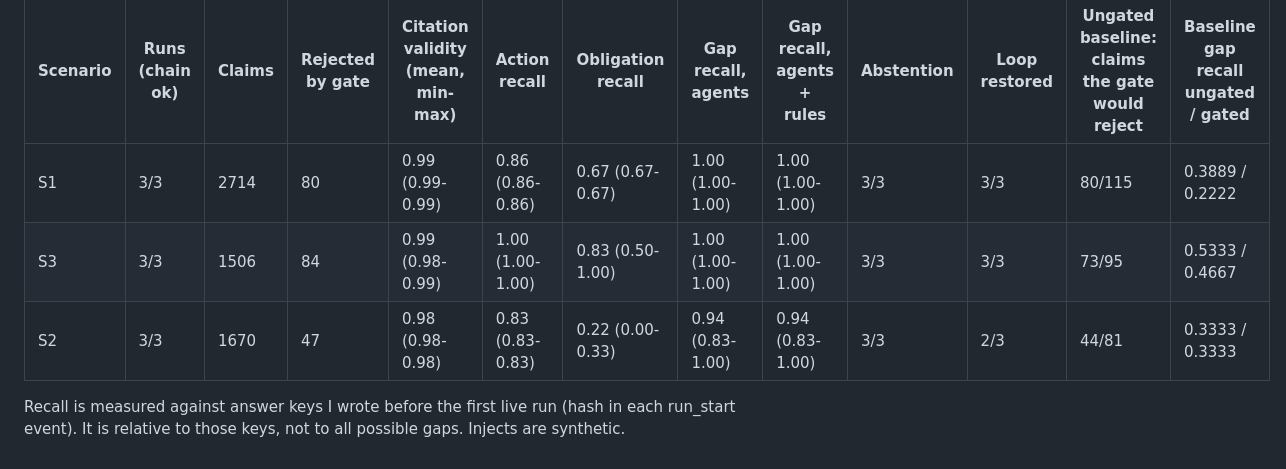
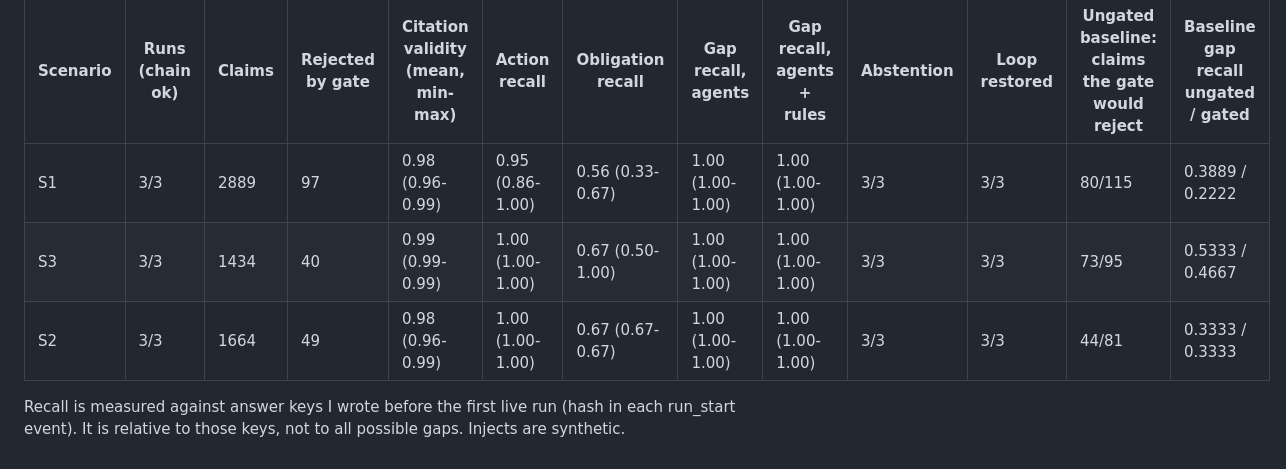
Before and after one commit to calderbuild/gated-telecom-tabletop, a Markdown page: eval/results.md, the part around the change. GitHub-like rendering.

```diff
--- a/eval/results.md
+++ b/eval/results.md
@@ -6,8 +6,8 @@ KB: 61 sources, 4079 chunks; status {'VERIFIED': 54, 'UNVERIFIED': 2, 'SECONDARY
 
 | Scenario | Runs (chain ok) | Claims | Rejected by gate | Citation validity (mean, min-max) | Action recall | Obligation recall | Gap recall, agents | Gap recall, agents + rules | Abstention | Loop restored | Ungated baseline: claims the gate would reject | Baseline gap recall ungated / gated |
 |---|---|---|---|---|---|---|---|---|---|---|---|---|
-| S1 | 3/3 | 2714 | 80 | 0.99 (0.99-0.99) | 0.86 (0.86-0.86) | 0.67 (0.67-0.67) | 1.00 (1.00-1.00) | 1.00 (1.00-1.00) | 3/3 | 3/3 | 80/115 | 0.3889 / 0.2222 |
-| S3 | 3/3 | 1506 | 84 | 0.99 (0.98-0.99) | 1.00 (1.00-1.00) | 0.83 (0.50-1.00) | 1.00 (1.00-1.00) | 1.00 (1.00-1.00) | 3/3 | 3/3 | 73/95 | 0.5333 / 0.4667 |
-| S2 | 3/3 | 1670 | 47 | 0.98 (0.98-0.98) | 0.83 (0.83-0.83) | 0.22 (0.00-0.33) | 0.94 (0.83-1.00) | 0.94 (0.83-1.00) | 3/3 | 2/3 | 44/81 | 0.3333 / 0.3333 |
+| S1 | 3/3 | 2889 | 97 | 0.98 (0.96-0.99) | 0.95 (0.86-1.00) | 0.56 (0.33-0.67) | 1.00 (1.00-1.00) | 1.00 (1.00-1.00) | 3/3 | 3/3 | 80/115 | 0.3889 / 0.2222 |
+| S3 | 3/3 | 1434 | 40 | 0.99 (0.99-0.99) | 1.00 (1.00-1.00) | 0.67 (0.50-1.00) | 1.00 (1.00-1.00) | 1.00 (1.00-1.00) | 3/3 | 3/3 | 73/95 | 0.5333 / 0.4667 |
+| S2 | 3/3 | 1664 | 49 | 0.98 (0.96-0.99) | 1.00 (1.00-1.00) | 0.67 (0.67-0.67) | 1.00 (1.00-1.00) | 1.00 (1.00-1.00) | 3/3 | 3/3 | 44/81 | 0.3333 / 0.3333 |
 
 Recall is measured against answer keys I wrote before the first live run (hash in each run_start event). It is relative to those keys, not to all possible gaps. Injects are synthetic.
```
Also changed, not shown: README.md (+3 -3 lines), docs/report.md (+7 -7 lines), docs/fig/fig2-results.png, 12 other files.
